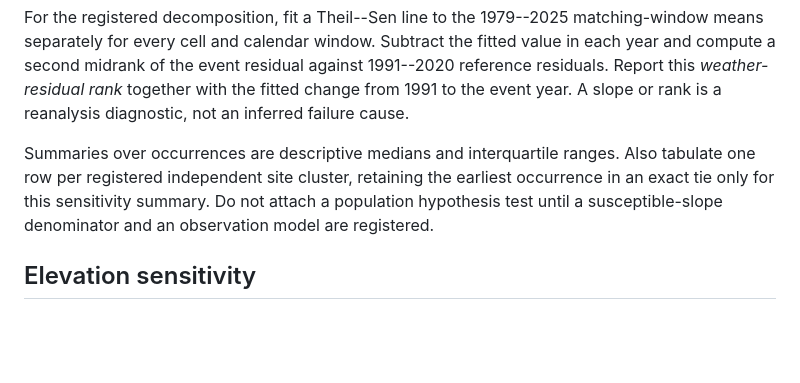
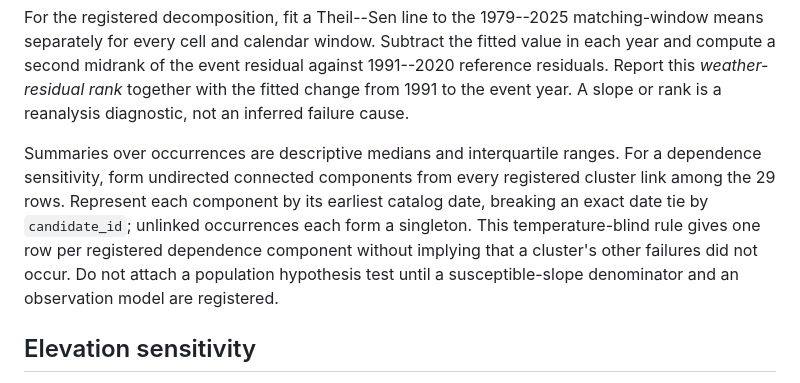
Before and after one commit to bradlipovsky/mass-movements, a Markdown page: protocol/reanalysis-pilot.md, the part around the change. GitHub-like rendering; blank space fills up the shorter version.

Commit message:
Clarify dependence sensitivity rule

```diff
--- a/protocol/reanalysis-pilot.md
+++ b/protocol/reanalysis-pilot.md
@@ -98,10 +98,13 @@ year. A slope or rank is a reanalysis diagnostic, not an inferred failure
 cause.
 
 Summaries over occurrences are descriptive medians and interquartile ranges.
-Also tabulate one row per registered independent site cluster, retaining the
-earliest occurrence in an exact tie only for this sensitivity summary. Do not
-attach a population hypothesis test until a susceptible-slope denominator and
-an observation model are registered.
+For a dependence sensitivity, form undirected connected components from every
+registered cluster link among the 29 rows. Represent each component by its
+earliest catalog date, breaking an exact date tie by `candidate_id`; unlinked
+occurrences each form a singleton. This temperature-blind rule gives one row
+per registered dependence component without implying that a cluster's other
+failures did not occur. Do not attach a population hypothesis test until a
+susceptible-slope denominator and an observation model are registered.
 
 ## Elevation sensitivity
 
```
